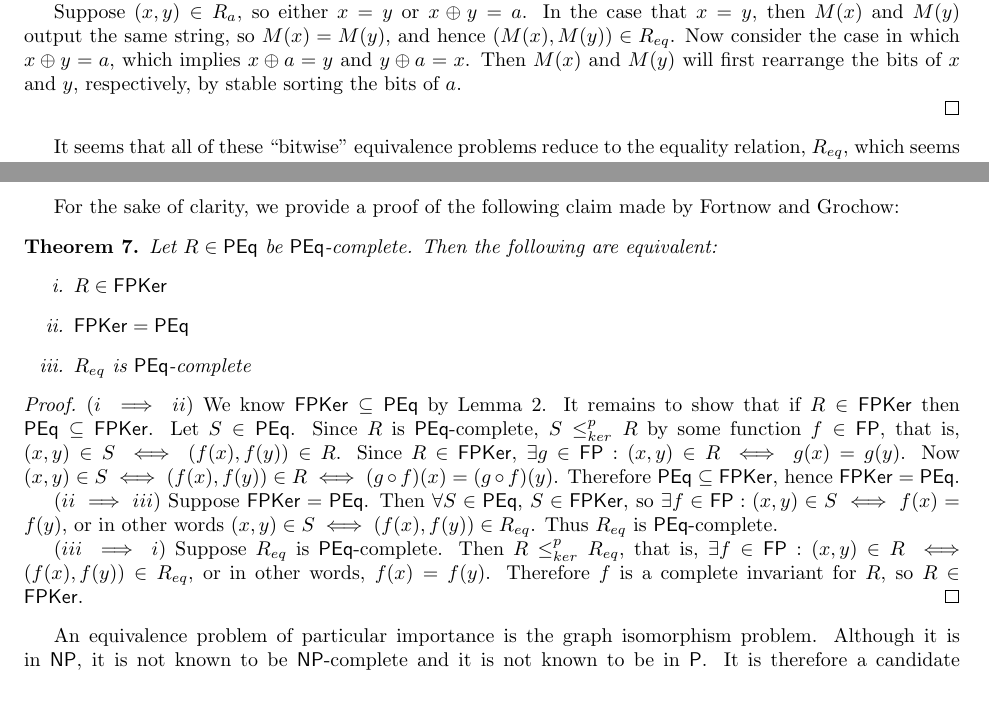
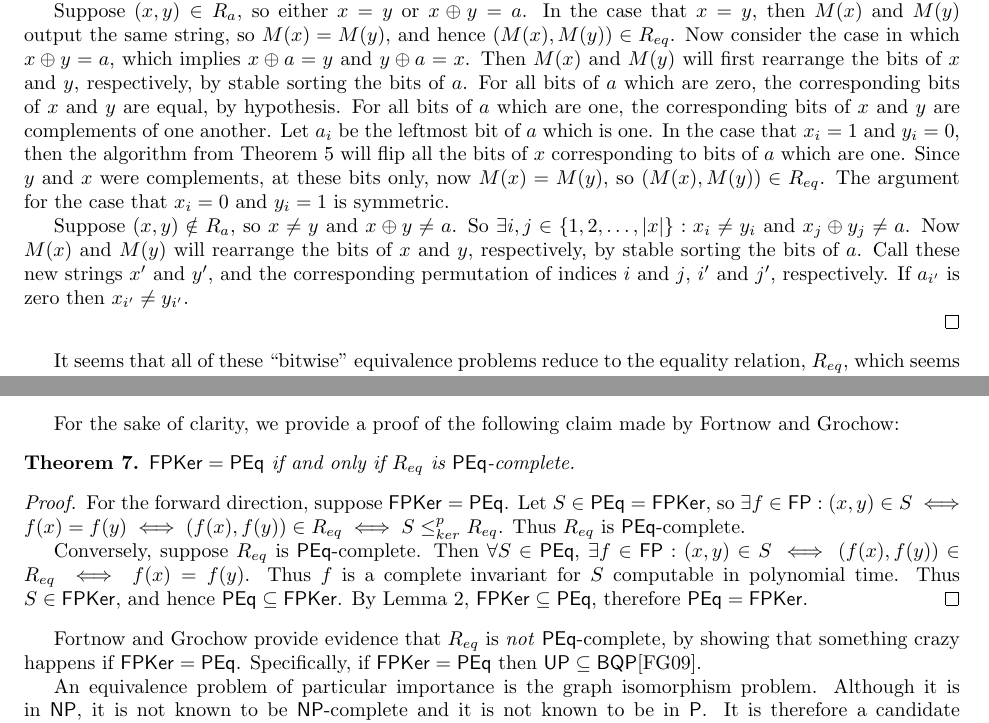
Before and after one commit to jfinkels/equivalence, a LaTeX thesis (thesis.tex): two parts of pages 4 and 5 of 13 before the commit and two parts of pages 4 and 5 of 14 after it, joined at a grey line, cut so that both start at the same text, the shorter picture padded with empty space. Compiled offline with pdfLaTeX.

Commit message:
updating proof

```diff
--- a/thesis.tex
+++ b/thesis.tex
@@ -374,10 +374,24 @@ equivalence relation.
 
   Suppose $(x,y)\in R_a$, so either $x=y$ or $x\oplus y=a$. In the case that
   $x=y$, then $M(x)$ and $M(y)$ output the same string, so $M(x)=M(y)$, and
-  hence $(M(x),M(y))\in R_{eq}$. Now consider the case in which $x\oplus
-  y=a$, which implies $x\oplus a=y$ and $y\oplus a=x$. Then $M(x)$ and $M(y)$
-  will first rearrange the bits of $x$ and $y$, respectively, by stable sorting
-  the bits of $a$.
+  hence $(M(x),M(y))\in R_{eq}$. Now consider the case in which $x\oplus y=a$,
+  which implies $x\oplus a=y$ and $y\oplus a=x$. Then $M(x)$ and $M(y)$ will
+  first rearrange the bits of $x$ and $y$, respectively, by stable sorting the
+  bits of $a$. For all bits of $a$ which are zero, the corresponding bits of
+  $x$ and $y$ are equal, by hypothesis. For all bits of $a$ which are one, the
+  corresponding bits of $x$ and $y$ are complements of one another. Let $a_i$
+  be the leftmost bit of $a$ which is one. In the case that $x_i=1$ and
+  $y_i=0$, then the algorithm from \autoref{thm:reqi_req} will flip all the
+  bits of $x$ corresponding to bits of $a$ which are one. Since $y$ and $x$
+  were complements, at these bits only, now $M(x)=M(y)$, so $(M(x),M(y))\in
+  R_{eq}$. The argument for the case that $x_i=0$ and $y_i=1$ is symmetric.
+
+  Suppose $(x,y)\notin R_a$, so $x\neq y$ and $x\oplus y\neq a$. So $\exists
+  i,j\in\{1,2,\ldots,|x|\}: x_i\neq y_i$ and $x_j\oplus y_j\neq a$. Now $M(x)$
+  and $M(y)$ will rearrange the bits of $x$ and $y$, respectively, by stable
+  sorting the bits of $a$. Call these new strings $x'$ and $y'$, and the
+  corresponding permutation of indices $i$ and $j$, $i'$ and $j'$,
+  respectively. If $a_{i'}$ is zero then $x_{i'}\neq y_{i'}$.
 
   %% TODO complete this proof
 \end{proof}
@@ -430,39 +444,30 @@ class defined in \cite{fg09} (defined there as $\KerFP$).
   Let $R\in\FPKer$. Then by definition $\exists f\in\FP: (x,y)\in R\iff
   f(x)=f(y)$. To decide membership of $(x,y)\in\R$, use $f$ to decide whether
   $f(x)=f(y)$. This is true if and only if $(x,y)\in R$. Therefore membership
-  in $R$ can be decided in polynomial time, hence $FPKer\subseteq\PEq$.
+  in $R$ can be decided in polynomial time, hence $\FPKer\subseteq\PEq$.
 \end{proof}
 
 For the sake of clarity, we provide a proof of the following claim made by
 Fortnow and Grochow:
 
 \begin{theorem}
-  Let $R\in\PEq$ be \PEq-complete. Then the following are equivalent:
-  \begin{enumerate}
-    \renewcommand{\labelenumi}{\roman{enumi}.}
-  \item $R\in\FPKer$
-  \item $\FPKer=\PEq$
-  \item $R_{eq}$ is \PEq-complete
-  \end{enumerate}
+  $\FPKer=\PEq$ if and only if $R_{eq}$ is \PEq-complete.
 \end{theorem}
 \begin{proof}
-  ($i\implies ii$) We know $\FPKer\subseteq\PEq$ by \autoref{lem:ker_peq}. It
-  remains to show that if $R\in\FPKer$ then $\PEq\subseteq\FPKer$. Let
-  $S\in\PEq$. Since $R$ is \PEq-complete, $S\kr R$ by some function $f\in\FP$,
-  that is, $(x,y)\in S\iff(f(x),f(y))\in R$. Since $R\in\FPKer$, $\exists
-  g\in\FP: (x,y)\in R\iff g(x)=g(y)$. Now $(x,y)\in S\iff (f(x),f(y))\in R\iff
-  (g\circ f)(x)=(g\circ f)(y)$. Therefore $\PEq\subseteq\FPKer$, hence
-  $\FPKer=\PEq$.
+  For the forward direction, suppose $\FPKer=\PEq$. Let $S\in\PEq=\FPKer$, so
+  $\exists f\in\FP: (x,y)\in S\iff f(x)=f(y)\iff (f(x),f(y))\in R_{eq}\iff S\kr
+  R_{eq}$. Thus $R_{eq}$ is \PEq-complete.
 
-  ($ii\implies iii$) Suppose $\FPKer=\PEq$. Then $\forall S\in\PEq$,
-  $S\in\FPKer$, so $\exists f\in\FP: (x,y)\in S\iff f(x)=f(y)$, or in other
-  words $(x,y)\in S\iff (f(x),f(y))\in R_{eq}$. Thus $R_{eq}$ is \PEq-complete.
+  Conversely, suppose $R_{eq}$ is \PEq-complete. Then $\forall S\in\PEq$,
+  $\exists f\in\FP:(x,y)\in S\iff(f(x),f(y))\in R_{eq}\iff f(x)=f(y)$. Thus $f$
+  is a complete invariant for $S$ computable in polynomial time. Thus
+  $S\in\FPKer$, and hence $\PEq\subseteq\FPKer$. By \autoref{lem:ker_peq},
+  $\FPKer\subseteq\PEq$, therefore $\PEq=\FPKer$.
+\end{proof}
 
-  ($iii\implies i$) Suppose $R_{eq}$ is \PEq-complete. Then $R\kr R_{eq}$, that
-  is, $\exists f\in\FP:(x,y)\in R\iff (f(x),f(y))\in R_{eq}$, or in other
-  words, $f(x)=f(y)$. Therefore $f$ is a complete invariant for $R$, so
-  $R\in\FPKer$.
-\end{proof}
+Fortnow and Grochow provide evidence that $R_{eq}$ is \emph{not} \PEq-complete,
+by showing that something crazy happens if $\FPKer=\PEq$. Specifically, if
+$\FPKer=\PEq$ then $\UP\subseteq\BQP$\cite{fg09}.
 
 %% TODO restate FG09 Thm 4.3 If Ker=PEq then UP\subseteq BQP,  Cor 4.8 (pf?)
 %% note: this is apparently evidence that PEq is not equal to Ker
```
